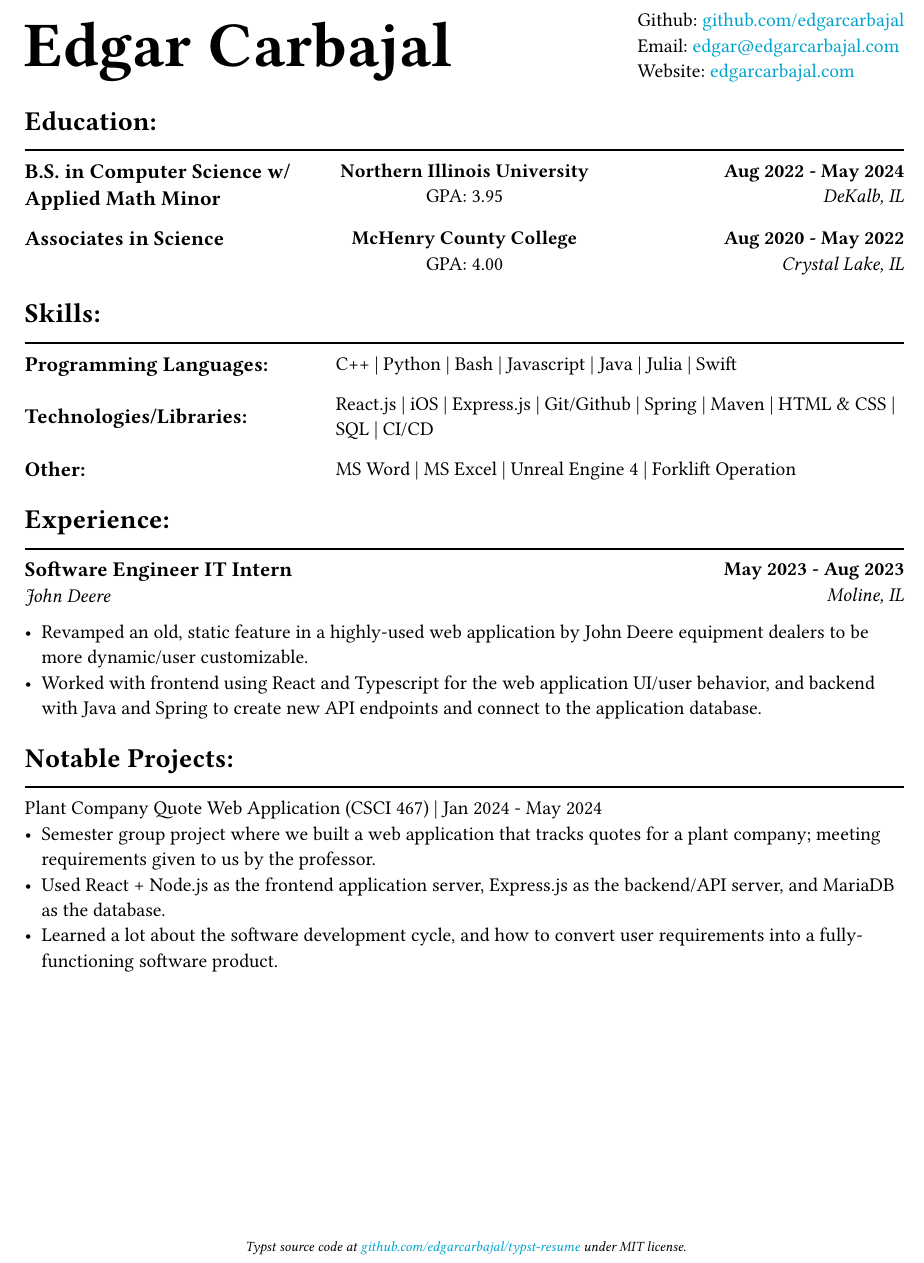
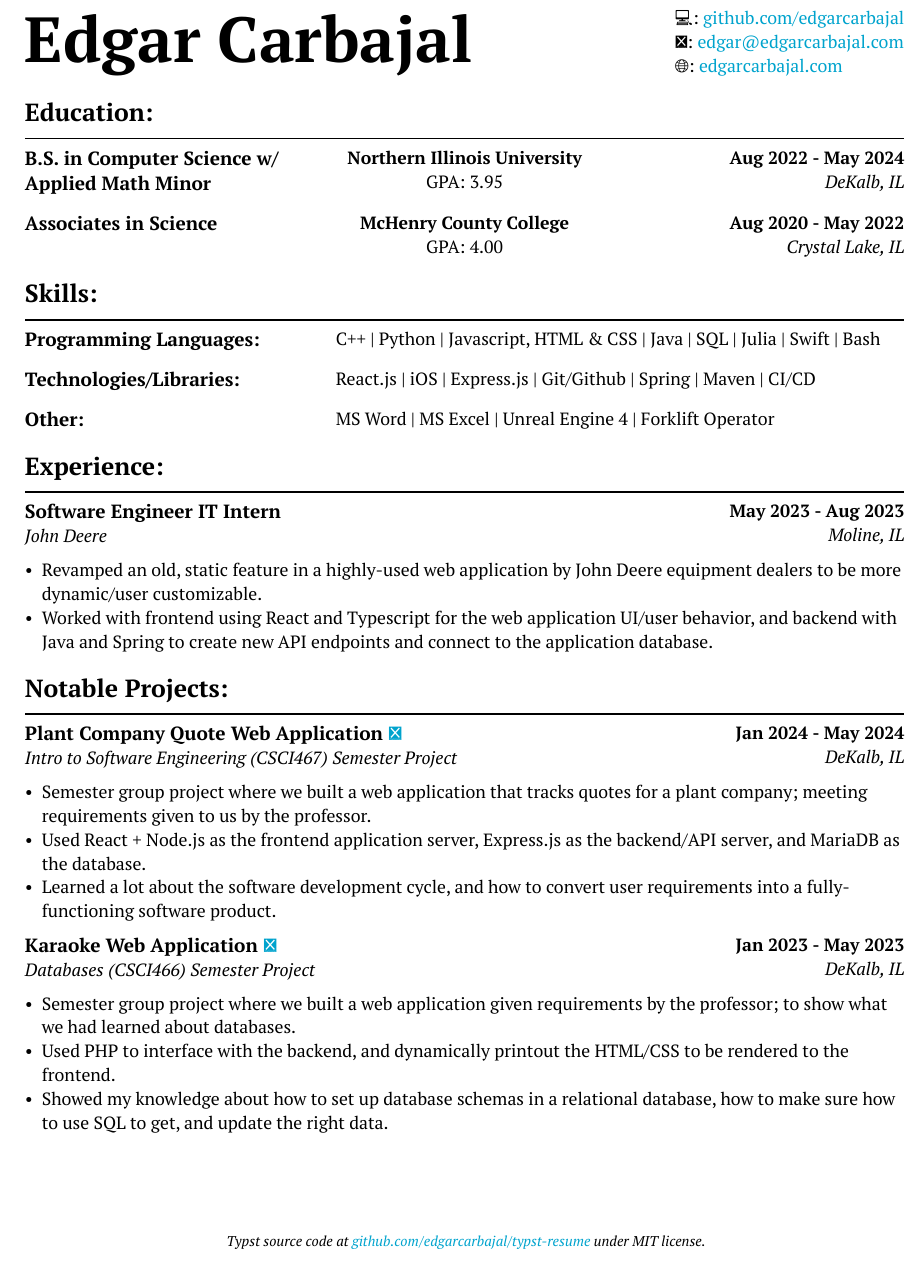
Before and after one commit to edgarcarbajal/typst-resume, a Typst document (main.typ): part of the page, cut so that both start at the same text. Compiled offline with Typst 0.15; a missing font is replaced by an installed copy or a similar font.

Commit message:
finished styling, added extra project info

```diff
--- a/main.typ
+++ b/main.typ
@@ -33,9 +35,9 @@
         *Edgar Carbajal*
     ],
     block()[
-        Github: #link("https://github.com/edgarcarbajal")[github.com/edgarcarbajal]\
-        Email: #link("mailto:edgar@edgarcarbajal.com")[edgar\@edgarcarbajal.com]\
-        Website: #link("https://edgarcarbajal.com")[edgarcarbajal.com]
+        💻: #link("https://github.com/edgarcarbajal")[github.com/edgarcarbajal]\
+        📧: #link("mailto:edgar@edgarcarbajal.com")[edgar\@edgarcarbajal.com]\
+        🌐: #link("https://edgarcarbajal.com")[edgarcarbajal.com]
     ]
 )
 
@@ -69,13 +70,13 @@
     column-gutter: 15pt,
 
     //row 1
-    [== Programming Languages:], [C++ | Python | Bash | Javascript | Java | Julia | Swift],
+    [== Programming Languages:], [C++ | Python | Javascript, HTML & CSS | Java | SQL | Julia | Swift | Bash],
 
     //row 2
-    [== Technologies/Libraries: ], [React.js | iOS | Express.js | Git/Github | Spring | Maven | HTML & CSS | SQL | CI/CD],
+    [== Technologies/Libraries: ], [React.js | iOS | Express.js | Git/Github | Spring | Maven | CI/CD],
 
     //row 3
-    [== Other: ], [MS Word | MS Excel | Unreal Engine 4 | Forklift Operation]
+    [== Other: ], [MS Word | MS Excel | Unreal Engine 4 | Forklift Operator]
 )
 
 = Experience:
@@ -94,7 +95,30 @@
 
 
 = Notable Projects:
-Plant Company Quote Web Application (CSCI 467) | Jan 2024 - May 2024
+#grid(
+    columns: (1fr, 1fr),
+    align: (left, right),
+
+    //row 1
+    [== Plant Company Quote Web Application #link("https://github.com/edgarcarbajal/cs467proj")[🔗]\
+    _Intro to Software Engineering (CSCI467) Semester Project_], [*Jan 2024 - May 2024*\
+    _DeKalb, IL_]
+)
+
 - Semester group project where we built a web application that tracks quotes for a plant company; meeting requirements given to us by the professor.
 - Used React + Node.js as the frontend application server, Express.js as the backend/API server, and MariaDB as the database.
 - Learned a lot about the software development cycle, and how to convert user requirements into a fully-functioning software product.
+
+
+#grid(
+    columns: (1fr, 1fr),
+    align: (left, right),
+
+    //row 1
+    [== Karaoke Web Application #link("https://github.com/edgarcarbajal/cs466proj")[🔗]\
+    _Databases (CSCI466) Semester Project_], [*Jan 2023 - May 2023*\
+    _DeKalb, IL_]
+)
+- Semester group project where we built a web application given requirements by the professor; to show what we had learned about databases.
+- Used PHP to interface with the backend, and dynamically printout the HTML/CSS to be rendered to the frontend.
+- Showed my knowledge about how to set up database schemas in a relational database, how to make sure how to use SQL to get, and update the right data.
```
Also changed, not shown: main.typ (3 more changed lines).
